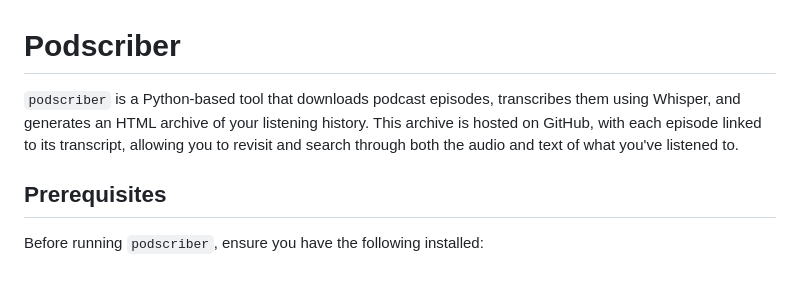
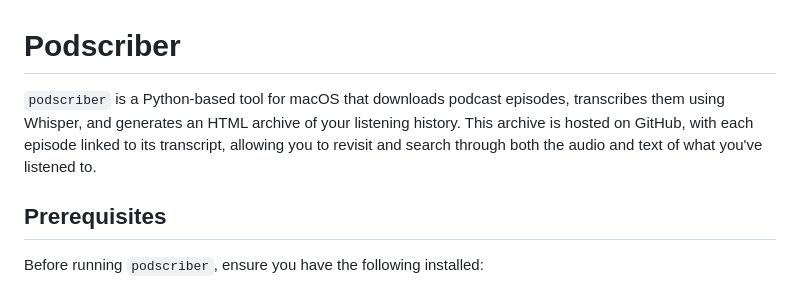
Before and after one commit to danielraffel/podscriber, a Markdown page: README.md, the part around the change. Rendered like a GitHub page.

```diff
--- a/README.md
+++ b/README.md
@@ -1,6 +1,6 @@
 # Podscriber
 
-`podscriber` is a Python-based tool that downloads podcast episodes, transcribes them using Whisper, and generates an HTML archive of your listening history. This archive is hosted on GitHub, with each episode linked to its transcript, allowing you to revisit and search through both the audio and text of what you've listened to.
+`podscriber` is a Python-based tool for macOS that downloads podcast episodes, transcribes them using Whisper, and generates an HTML archive of your listening history. This archive is hosted on GitHub, with each episode linked to its transcript, allowing you to revisit and search through both the audio and text of what you've listened to.
 
 ## Prerequisites
 
```
